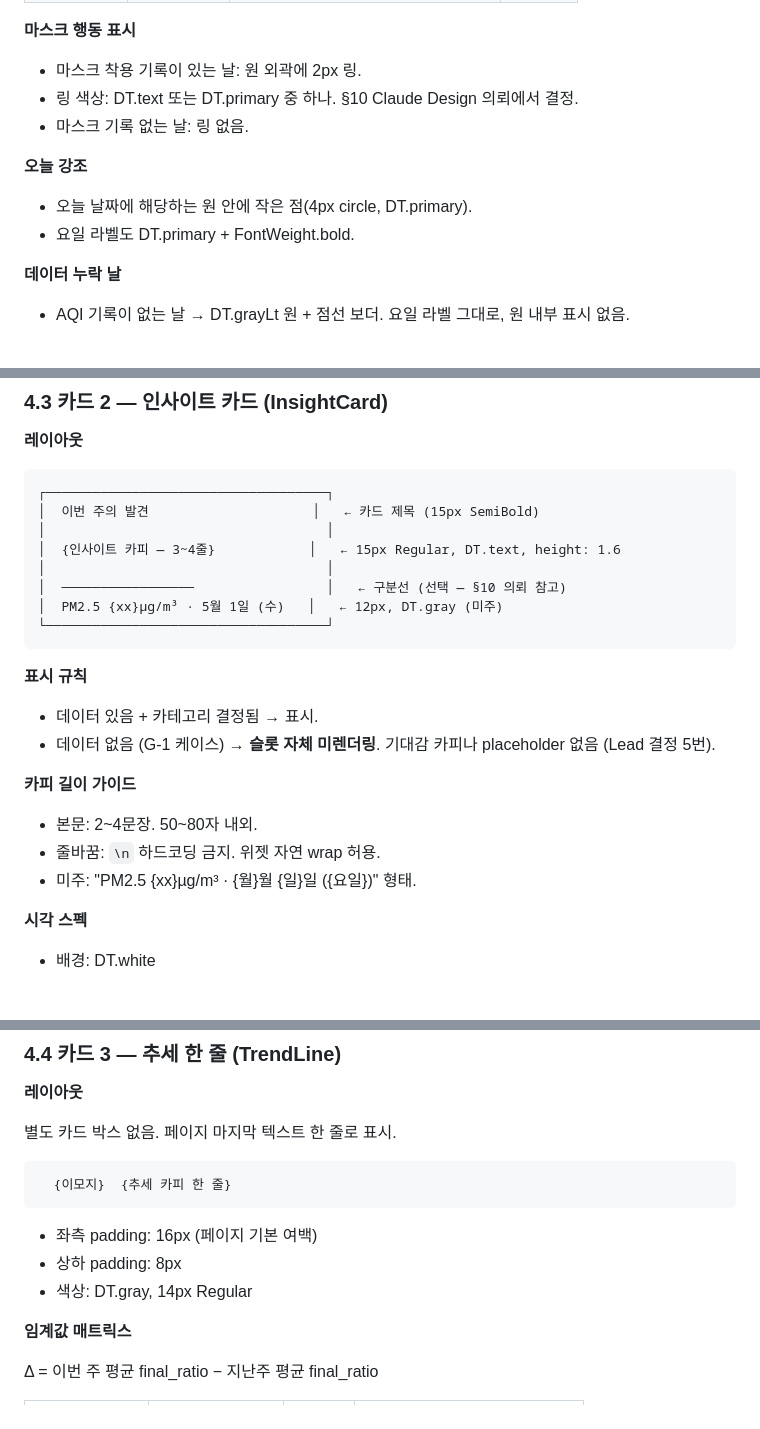
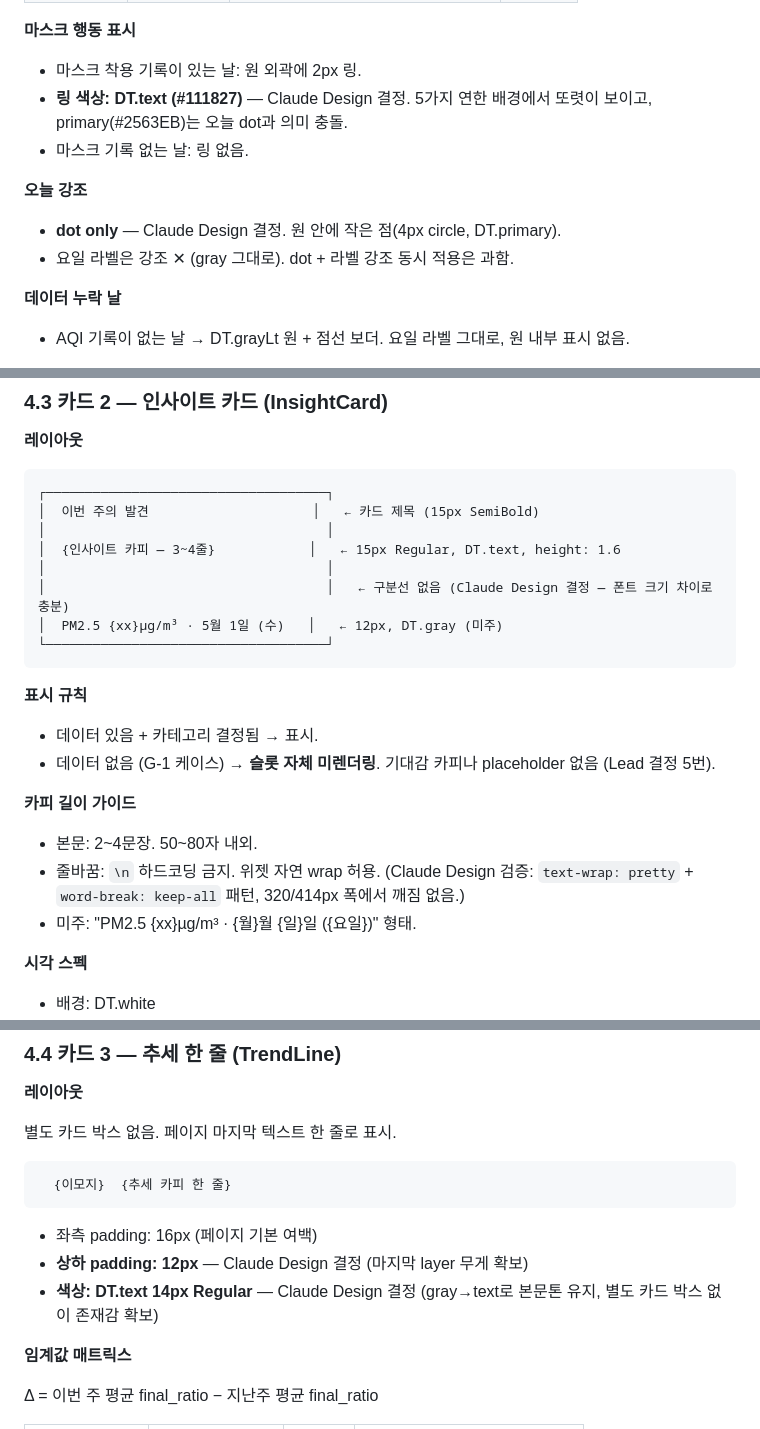
Before and after one commit to yulgoklee/mask, a Markdown page: docs/report_tab_redesign_v1.md, 3 parts joined by grey strips. Drawn GitHub-style; blank space fills up the shorter version.

Commit message:
docs: 리포트 redesign v1 — Claude Design 의뢰 4건 결정 반영
§4.2 / §4.3 / §4.4 / §5.4 락. 단계 2 진입 전제 충족.

── 의뢰 결과 ──

- A. 마스크 링 색상 → DT.text (#111827) — 5가지 연한 배경에서 또렷, primary는 오늘 dot과 의미 충돌
- B. 오늘 강조 → dot only — 원 안 4px DT.primary, 요일 라벨 강조 ✕
- C. 인사이트 본문↔미주 → 구분선 없음 — 15px↔12px 폰트 차이로 충분
- D. 추세 한 줄 → 본문톤 — DT.text 14px, 상하 padding 12px (별도 카드 ✕로 무게 확보)

── 추가 검증 ──

- 빈 케이스 G-1: 점선 7원이 placeholder 역할 (별도 처리 불필요)
- 한국어 wrap: text-wrap pretty + word-break keep-all, 320/414px 무결

Co-Authored-By: Claude Opus 4.7 (1M context) <noreply@anthropic.com>

````diff
--- a/docs/report_tab_redesign_v1.md
+++ b/docs/report_tab_redesign_v1.md
@@ -334,13 +334,13 @@ PM2.5 일평균 {pm25}µg/m³으로,
 **마스크 행동 표시**
 
 - 마스크 착용 기록이 있는 날: 원 외곽에 2px 링.
-- 링 색상: DT.text 또는 DT.primary 중 하나. §10 Claude Design 의뢰에서 결정.
+- **링 색상: DT.text (#111827)** — Claude Design 결정. 5가지 연한 배경에서 또렷이 보이고, primary(#2563EB)는 오늘 dot과 의미 충돌.
 - 마스크 기록 없는 날: 링 없음.
 
 **오늘 강조**
 
-- 오늘 날짜에 해당하는 원 안에 작은 점(4px circle, DT.primary).
-- 요일 라벨도 DT.primary + FontWeight.bold.
+- **dot only** — Claude Design 결정. 원 안에 작은 점(4px circle, DT.primary).
+- 요일 라벨은 강조 ✕ (gray 그대로). dot + 라벨 강조 동시 적용은 과함.
 
 **데이터 누락 날**
 
@@ -368,7 +368,7 @@ final ratio = DustCalculator.computeHistoricalFinalRatio(
 │                                    │
 │  {인사이트 카피 — 3~4줄}            │   ← 15px Regular, DT.text, height: 1.6
 │                                    │
-│  ─────────────────                 │   ← 구분선 (선택 — §10 의뢰 참고)
+│                                    │   ← 구분선 없음 (Claude Design 결정 — 폰트 크기 차이로 충분)
 │  PM2.5 {xx}µg/m³ · 5월 1일 (수)   │   ← 12px, DT.gray (미주)
 └────────────────────────────────────┘
 ```
@@ -381,7 +381,7 @@ final ratio = DustCalculator.computeHistoricalFinalRatio(
 **카피 길이 가이드**
 
 - 본문: 2~4문장. 50~80자 내외.
-- 줄바꿈: `\n` 하드코딩 금지. 위젯 자연 wrap 허용.
+- 줄바꿈: `\n` 하드코딩 금지. 위젯 자연 wrap 허용. (Claude Design 검증: `text-wrap: pretty` + `word-break: keep-all` 패턴, 320/414px 폭에서 깨짐 없음.)
 - 미주: "PM2.5 {xx}µg/m³ · {월}월 {일}일 ({요일})" 형태.
 
 **시각 스펙**
@@ -404,8 +404,8 @@ final ratio = DustCalculator.computeHistoricalFinalRatio(
 ```
 
 - 좌측 padding: 16px (페이지 기본 여백)
-- 상하 padding: 8px
-- 색상: DT.gray, 14px Regular
+- **상하 padding: 12px** — Claude Design 결정 (마지막 layer 무게 확보)
+- **색상: DT.text 14px Regular** — Claude Design 결정 (gray→text로 본문톤 유지, 별도 카드 박스 없이 존재감 확보)
 
 **임계값 매트릭스**
 
````
